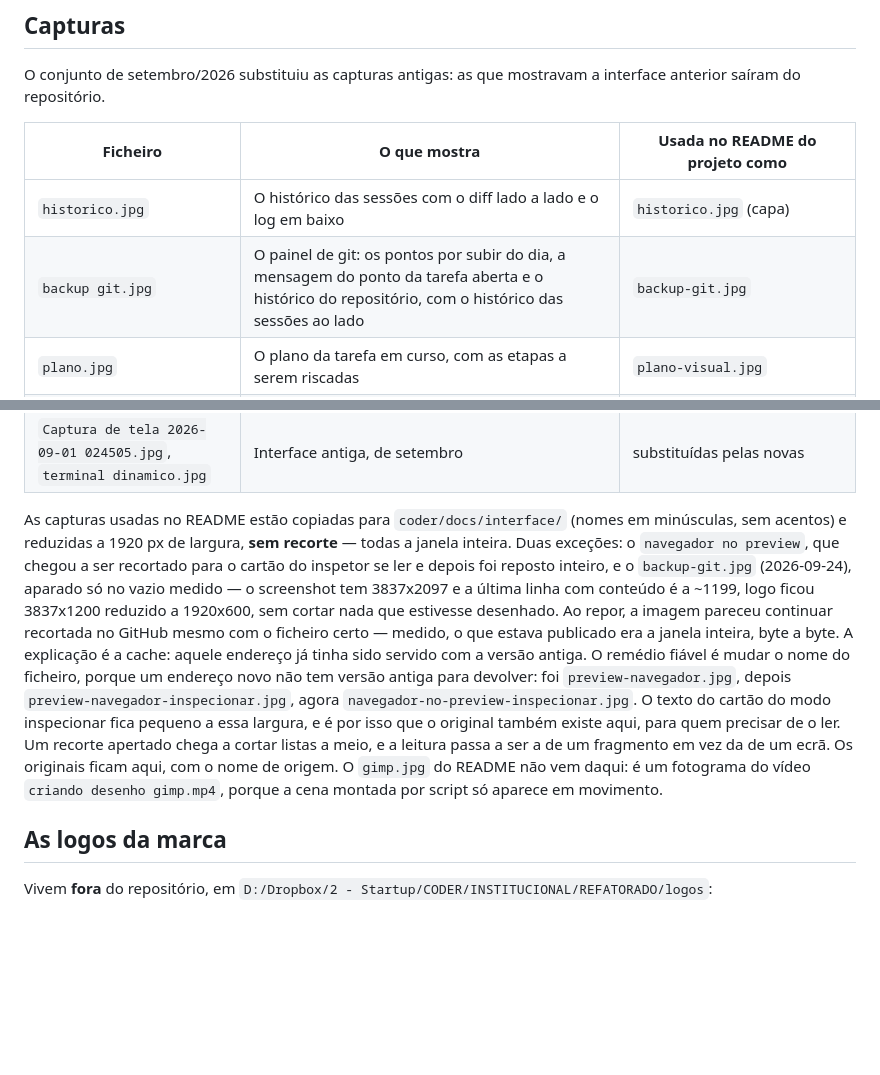
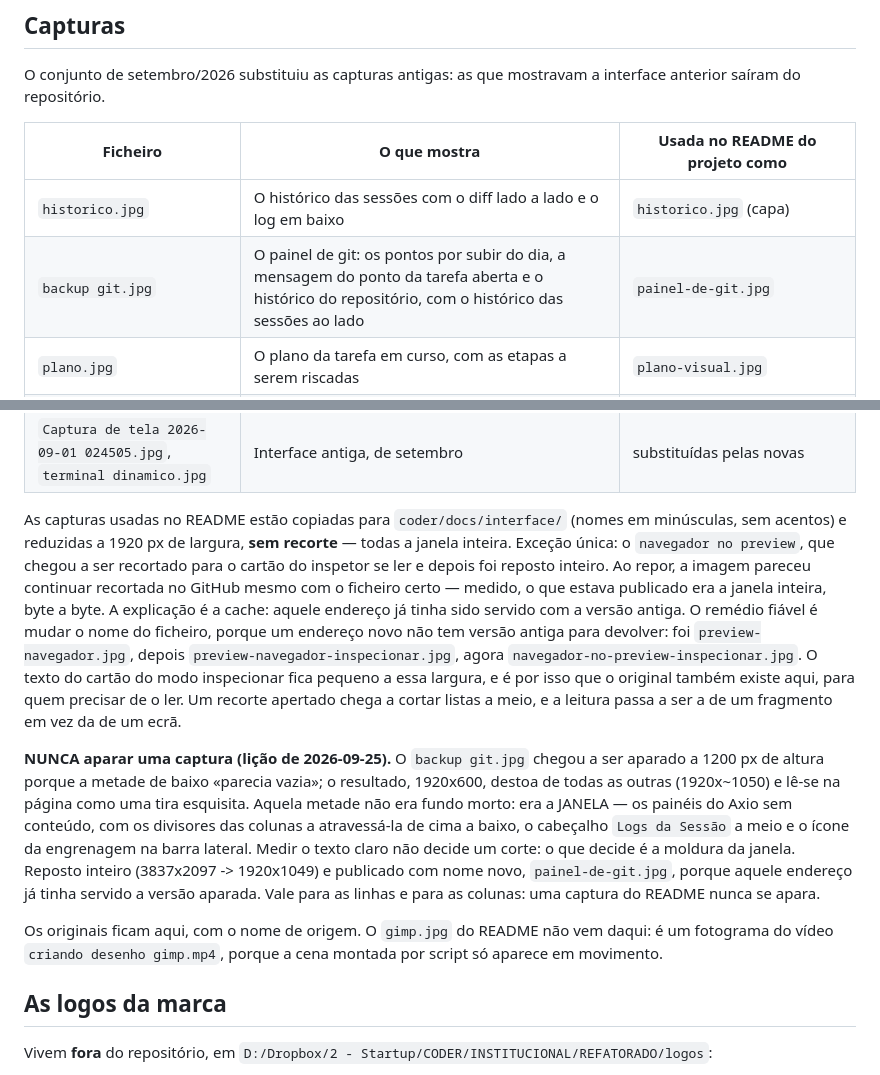
Before and after one commit to Axidesk/Axio-Coder, a Markdown page: docs/material-institucional.md, 2 parts joined by grey strips. GitHub-like rendering; blank space fills up the shorter version.

```diff
--- a/docs/material-institucional.md
+++ b/docs/material-institucional.md
@@ -26,7 +26,7 @@ O conjunto de setembro/2026 substituiu as capturas antigas: as que mostravam a i
 | Ficheiro | O que mostra | Usada no README do projeto como |
 |---|---|---|
 | `historico.jpg` | O histórico das sessões com o diff lado a lado e o log em baixo | `historico.jpg` (capa) |
-| `backup git.jpg` | O painel de git: os pontos por subir do dia, a mensagem do ponto da tarefa aberta e o histórico do repositório, com o histórico das sessões ao lado | `backup-git.jpg` |
+| `backup git.jpg` | O painel de git: os pontos por subir do dia, a mensagem do ponto da tarefa aberta e o histórico do repositório, com o histórico das sessões ao lado | `painel-de-git.jpg` |
 | `plano.jpg` | O plano da tarefa em curso, com as etapas a serem riscadas | `plano-visual.jpg` |
 | `interface.jpg` | A janela de trabalho inteira e vazia, com o chat à direita e a saudação do agente — a apresentação da interface | `interface.jpg` |
 | `config.jpg` | A janela de Configurações aberta na aba **Cofre**: identidade, emails e a lista das contas de sites, cada uma com a sua chave | `config.jpg` |
@@ -42,7 +42,11 @@ O conjunto de setembro/2026 substituiu as capturas antigas: as que mostravam a i
 | `eureca!.jpg` | O raciocínio do agente a chegar a uma conclusão | — |
 | `Captura de tela 2026-09-01 024505.jpg`, `terminal dinamico.jpg` | Interface antiga, de setembro | substituídas pelas novas |
 
-As capturas usadas no README estão copiadas para `coder/docs/interface/` (nomes em minúsculas, sem acentos) e reduzidas a 1920 px de largura, **sem recorte** — todas a janela inteira. Duas exceções: o `navegador no preview`, que chegou a ser recortado para o cartão do inspetor se ler e depois foi reposto inteiro, e o `backup-git.jpg` (2026-09-24), aparado só no vazio medido — o screenshot tem 3837x2097 e a última linha com conteúdo é a ~1199, logo ficou 3837x1200 reduzido a 1920x600, sem cortar nada que estivesse desenhado. Ao repor, a imagem pareceu continuar recortada no GitHub mesmo com o ficheiro certo — medido, o que estava publicado era a janela inteira, byte a byte. A explicação é a cache: aquele endereço já tinha sido servido com a versão antiga. O remédio fiável é mudar o nome do ficheiro, porque um endereço novo não tem versão antiga para devolver: foi `preview-navegador.jpg`, depois `preview-navegador-inspecionar.jpg`, agora `navegador-no-preview-inspecionar.jpg`. O texto do cartão do modo inspecionar fica pequeno a essa largura, e é por isso que o original também existe aqui, para quem precisar de o ler. Um recorte apertado chega a cortar listas a meio, e a leitura passa a ser a de um fragmento em vez da de um ecrã. Os originais ficam aqui, com o nome de origem. O `gimp.jpg` do README não vem daqui: é um fotograma do vídeo `criando desenho gimp.mp4`, porque a cena montada por script só aparece em movimento.
+As capturas usadas no README estão copiadas para `coder/docs/interface/` (nomes em minúsculas, sem acentos) e reduzidas a 1920 px de largura, **sem recorte** — todas a janela inteira. Exceção única: o `navegador no preview`, que chegou a ser recortado para o cartão do inspetor se ler e depois foi reposto inteiro. Ao repor, a imagem pareceu continuar recortada no GitHub mesmo com o ficheiro certo — medido, o que estava publicado era a janela inteira, byte a byte. A explicação é a cache: aquele endereço já tinha sido servido com a versão antiga. O remédio fiável é mudar o nome do ficheiro, porque um endereço novo não tem versão antiga para devolver: foi `preview-navegador.jpg`, depois `preview-navegador-inspecionar.jpg`, agora `navegador-no-preview-inspecionar.jpg`. O texto do cartão do modo inspecionar fica pequeno a essa largura, e é por isso que o original também existe aqui, para quem precisar de o ler. Um recorte apertado chega a cortar listas a meio, e a leitura passa a ser a de um fragmento em vez da de um ecrã.
+
+**NUNCA aparar uma captura (lição de 2026-09-25).** O `backup git.jpg` chegou a ser aparado a 1200 px de altura porque a metade de baixo «parecia vazia»; o resultado, 1920x600, destoa de todas as outras (1920x~1050) e lê-se na página como uma tira esquisita. Aquela metade não era fundo morto: era a JANELA — os painéis do Axio sem conteúdo, com os divisores das colunas a atravessá-la de cima a baixo, o cabeçalho `Logs da Sessão` a meio e o ícone da engrenagem na barra lateral. Medir o texto claro não decide um corte: o que decide é a moldura da janela. Reposto inteiro (3837x2097 -> 1920x1049) e publicado com nome novo, `painel-de-git.jpg`, porque aquele endereço já tinha servido a versão aparada. Vale para as linhas e para as colunas: uma captura do README nunca se apara.
+
+Os originais ficam aqui, com o nome de origem. O `gimp.jpg` do README não vem daqui: é um fotograma do vídeo `criando desenho gimp.mp4`, porque a cena montada por script só aparece em movimento.
 
 ## As logos da marca
 
```
Also changed, not shown: README.md (+1 -1 lines), docs/interface/backup-git.jpg (deleted), docs/interface/painel-de-git.jpg (added), 1 other file.
